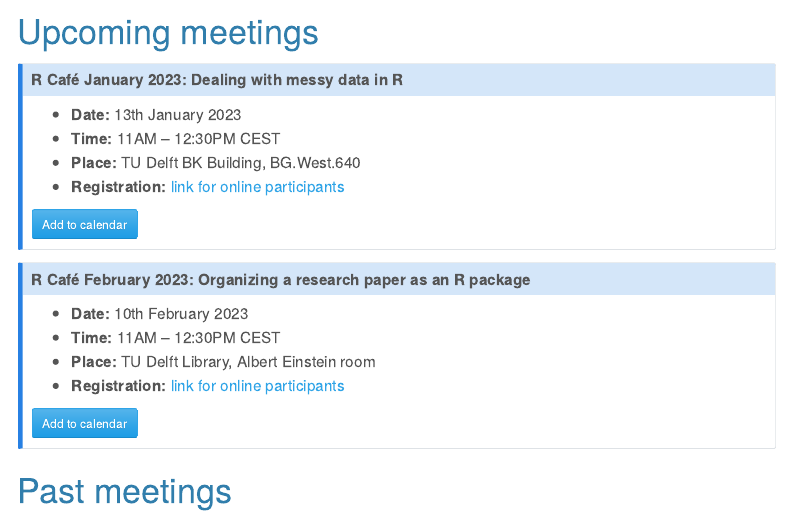
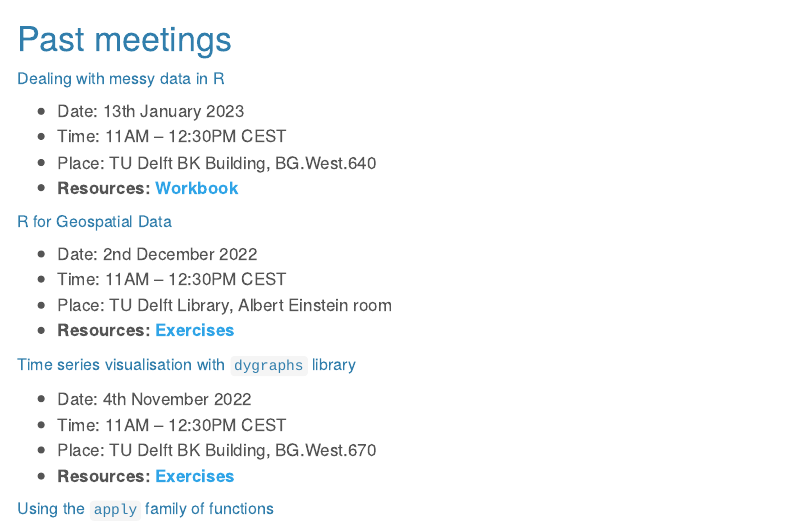
Before and after one commit to Delft-RCafe/home, a Quarto document (Index.qmd): the page in a window 1100 px wide, from 7800 px down before the commit and from 8050 px down after it. Rendered offline with R 4.5, knitr and Pandoc in place of Quarto, with nearby package versions; some code elsewhere in the file could not run offline; menus at the side of the page are left out.

Commit message:
updated meetings list

```diff
--- a/Index.qmd
+++ b/Index.qmd
@@ -310,22 +310,6 @@ To stay informed about upcoming events, please subscribe to our [mailing list](h
 
 ::: {.callout-note icon=false}
 
-## R Café January 2023: **Dealing with messy data in R**
-
-- **Date:** 13th January 2023
-- **Time:** 11AM – 12:30PM CEST
-- **Place:** TU Delft BK Building, BG.West.640
-- **Registration:** [link for online participants](https://bit.ly/RCafeMessyData)
-
-<a href='outlook/Rcafe-jan2023.ics' download="R-Cafe">
-<button type="button" class="btn btn-primary btn-sm">Add to calendar</button>
-</a>
-
-:::
-
-
-::: {.callout-note icon=false}
-
 ## R Café February 2023: **Organizing a research paper as an R package**
 
 - **Date:** 10th February 2023
@@ -341,6 +325,13 @@ To stay informed about upcoming events, please subscribe to our [mailing list](h
 
 
 # Past meetings {#sec-past}
+
+##### Dealing with messy data in R
+
+- Date: 13th January 2023
+- Time: 11AM – 12:30PM CEST
+- Place: TU Delft BK Building, BG.West.640
+- **Resources: [Workbook](https://github.com/Delft-RCafe/resources/tree/main/themes/pdf_to_R) **
 
 
 ##### R for Geospatial Data
```
